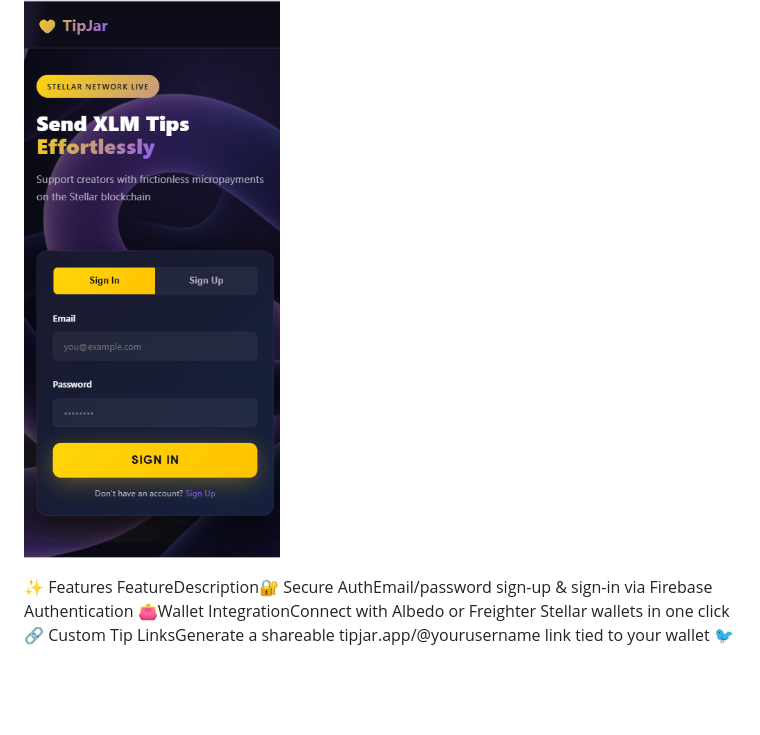
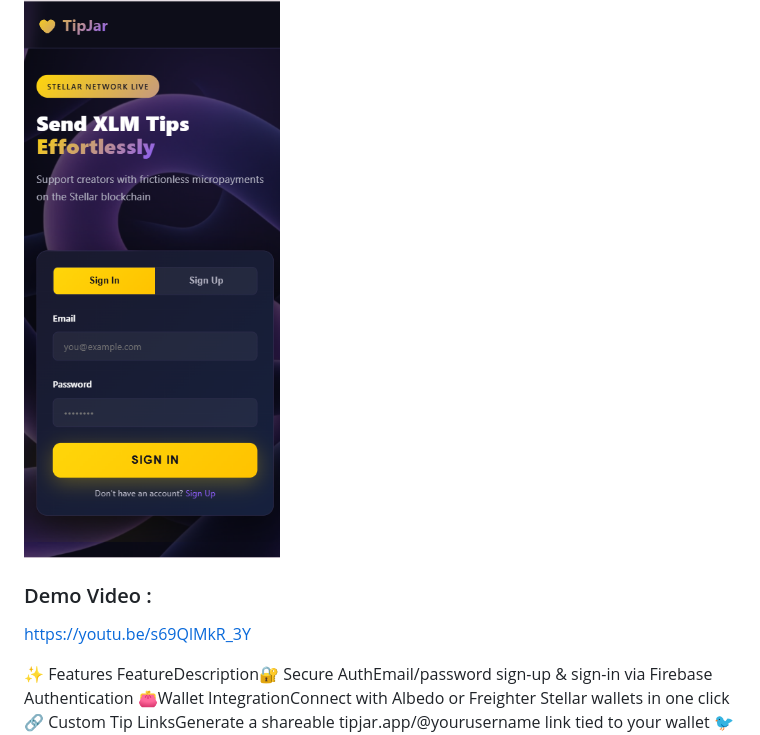
Before and after one commit to Shuvankar11/TipJar, a Markdown page: README.md, the part around the change. Drawn GitHub-style; blank space fills up the shorter version.

Commit message:
add demo video link

```diff
--- a/README.md
+++ b/README.md
@@ -19,7 +19,8 @@ With built-in transaction history and direct links to the Stellar Explorer for b
 ### Mobile Response
 ![mobile_responsive](./Screenshots/mobile_responsive.png)
 
-
+### Demo Video :
+https://youtu.be/s69QlMkR_3Y
 
 ✨ Features
 FeatureDescription🔐 Secure AuthEmail/password sign-up & sign-in via Firebase Authentication
```
